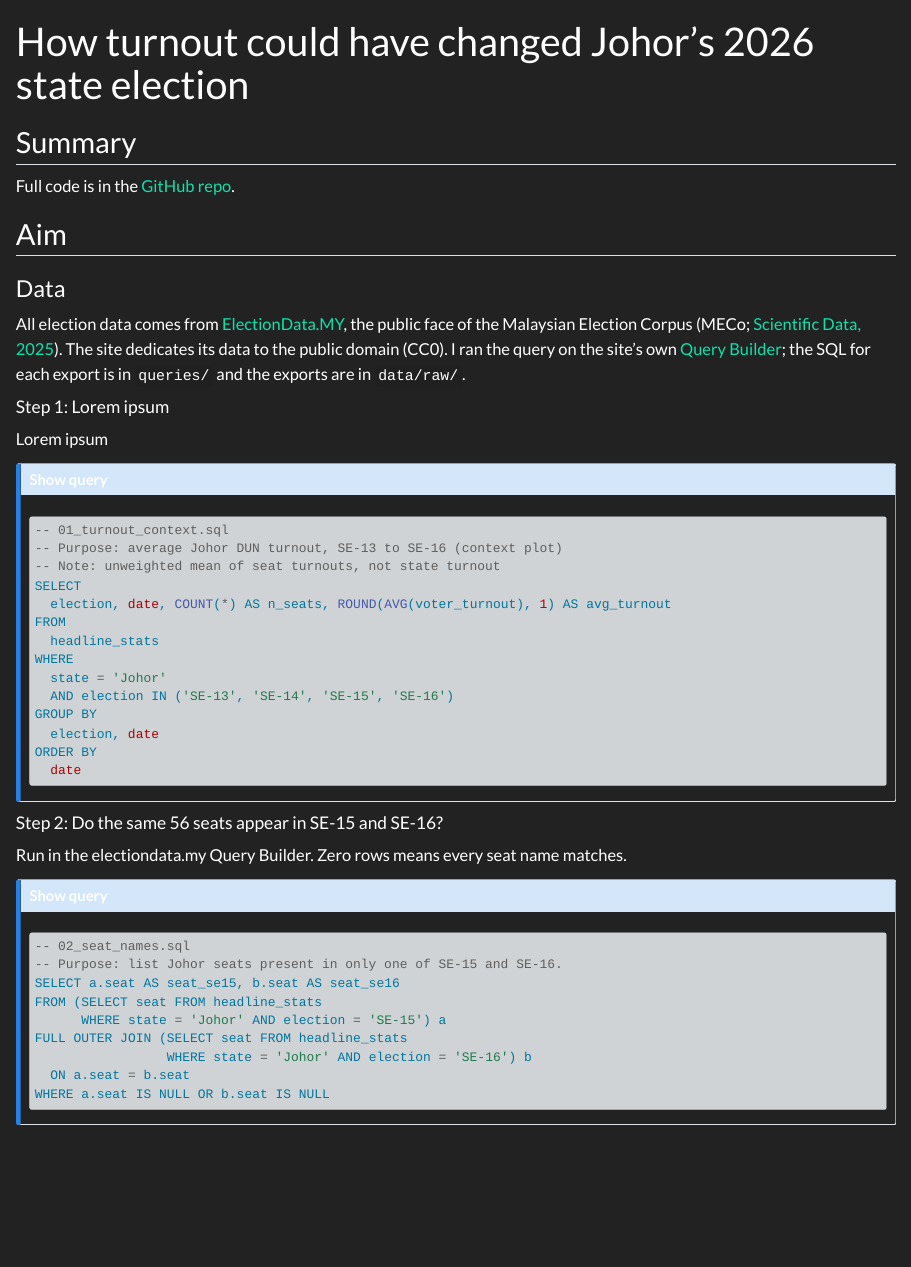
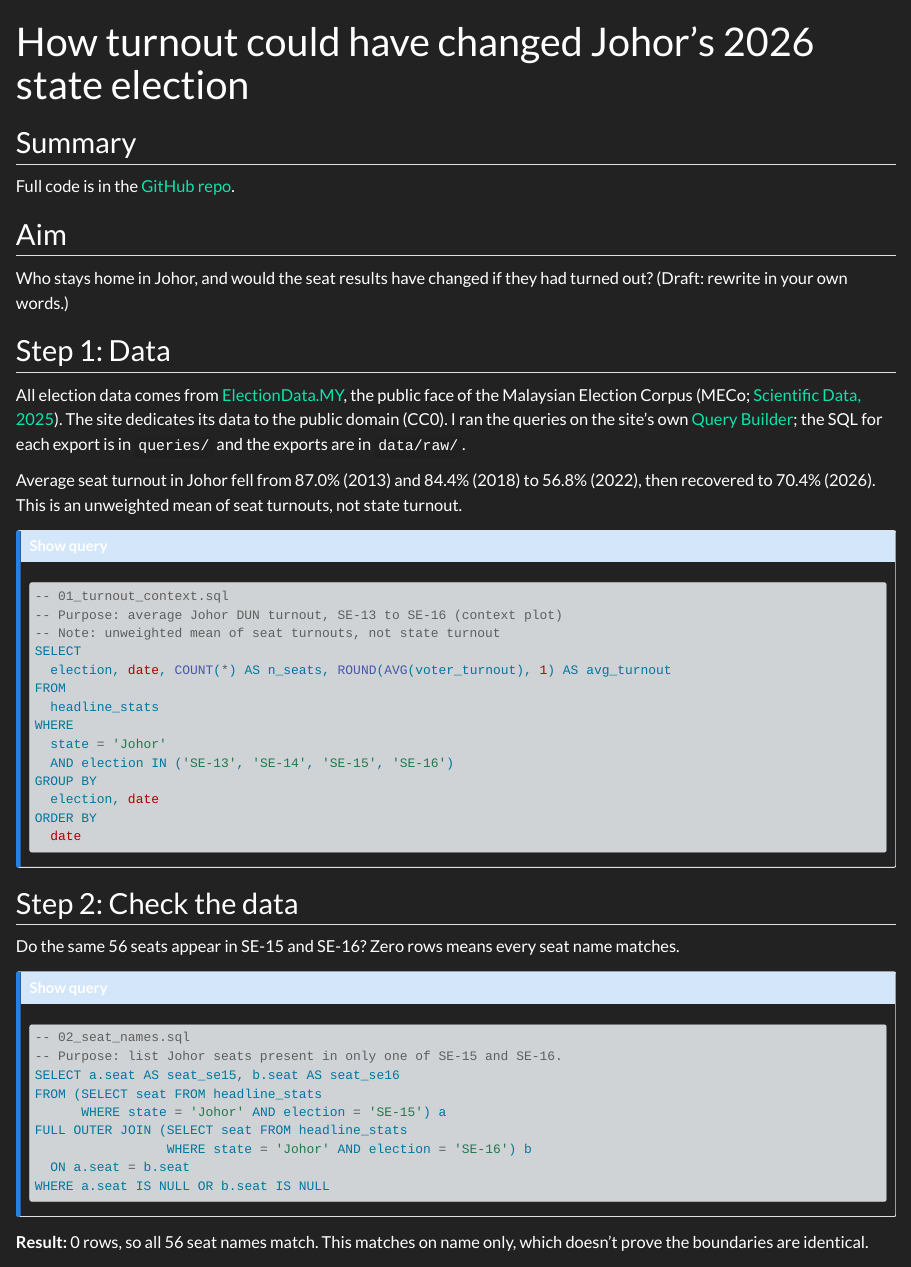
Before and after one commit to mary-emm/mm-portfolio, a Quarto document (projects/johor-turnout/johor-turnout.qmd): the page in a window 1100 px wide, from its top. Rendered offline with R 4.5, knitr and Pandoc in place of Quarto, with nearby package versions.

Commit message:
fixed missing link

````diff
--- a/projects/johor-turnout/johor-turnout.qmd
+++ b/projects/johor-turnout/johor-turnout.qmd
@@ -8,20 +8,20 @@ Full code is in the [GitHub repo](https://github.com/mary-emm/mm-portfolio/tree/
 
 ## Aim
 
-### Data
+Who stays home in Johor, and would the seat results have changed if they had turned out? (Draft: rewrite in your own words.)
+
+## Step 1: Data
 
 All election data comes from [ElectionData.MY](https://electiondata.my){target="_blank"},
 the public face of the Malaysian Election Corpus (MECo;
 [Scientific Data, 2025](https://www.nature.com/articles/s41597-025-06502-7){target="_blank"}).
-The site dedicates its data to the public domain (CC0). I ran the query on the site's own
+The site dedicates its data to the public domain (CC0). I ran the queries on the site's own
 [Query Builder](https://electiondata.my/query-builder/){target="_blank"}; the SQL for each export is in `queries/` and the exports are
 in `data/raw/`.
 
-#### Step 1: Lorem ipsum
+Average seat turnout in Johor fell from 87.0% (2013) and 84.4% (2018) to 56.8% (2022), then recovered to 70.4% (2026). This is an unweighted mean of seat turnouts, not state turnout.
 
-Lorem ipsum
-
-::: {.callout-note collapse="false" appearance="minimal" title="Show query"}
+::: {.callout-note collapse="true" appearance="minimal" title="Show query"}
 ```sql
 -- 01_turnout_context.sql
 -- Purpose: average Johor DUN turnout, SE-13 to SE-16 (context plot)
@@ -40,12 +40,9 @@ ORDER BY
 ```
 :::
 
+## Step 2: Check the data
 
-
-
-#### Step 2: Do the same 56 seats appear in SE-15 and SE-16?
-
-Run in the electiondata.my Query Builder. Zero rows means every seat name matches.
+Do the same 56 seats appear in SE-15 and SE-16? Zero rows means every seat name matches.
 
 ::: {.callout-note collapse="true" appearance="minimal" title="Show query"}
 ```sql
@@ -60,3 +57,5 @@ FULL OUTER JOIN (SELECT seat FROM headline_stats
 WHERE a.seat IS NULL OR b.seat IS NULL
 ```
 :::
+
+**Result:** 0 rows, so all 56 seat names match. This matches on name only, which doesn't prove the boundaries are identical.
````
Also changed, not shown: docs/search.json, 1 other file.
